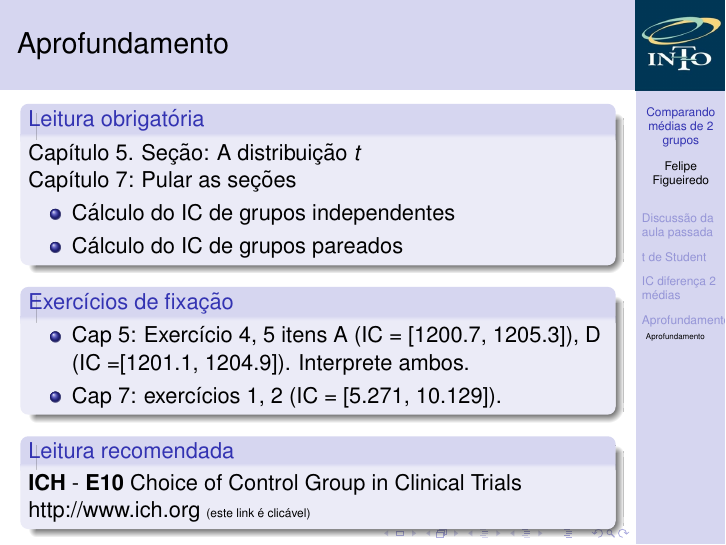
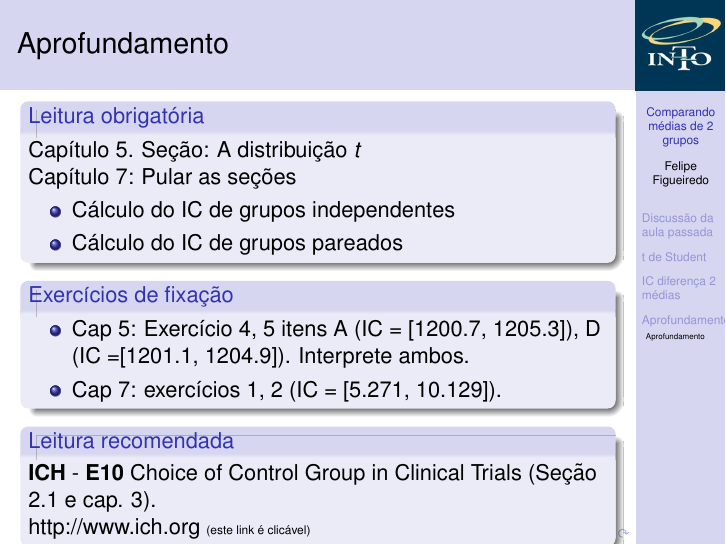
Before and after one commit to philsf/Bioestatistica, LaTeX slides (Aulas/BE-diferenca-IC-media-cap7.tex): page 52 of 52. Compiled offline with pdfLaTeX.

Commit message:
selecionar porções do ICH

```diff
--- a/Aulas/BE-diferenca-IC-media-cap7.tex
+++ b/Aulas/BE-diferenca-IC-media-cap7.tex
@@ -627,7 +627,7 @@ Quando faz sentido parear indivíduos de dois grupos?
     \end{itemize}
   \end{block}
   \begin{block}{Leitura recomendada}
-    {\bf ICH} - {\bf E10} Choice of Control Group in Clinical Trials
+    {\bf ICH} - {\bf E10} Choice of Control Group in Clinical Trials (Seção 2.1 e cap. 3).
 
     \href{http://www.ich.org/products/guidelines/efficacy/efficacy-single/article/choice-of-control-group-and-related-issues-in-clinical-trials.html}{http://www.ich.org} {\tiny (este link é clicável)}
   \end{block}
```
